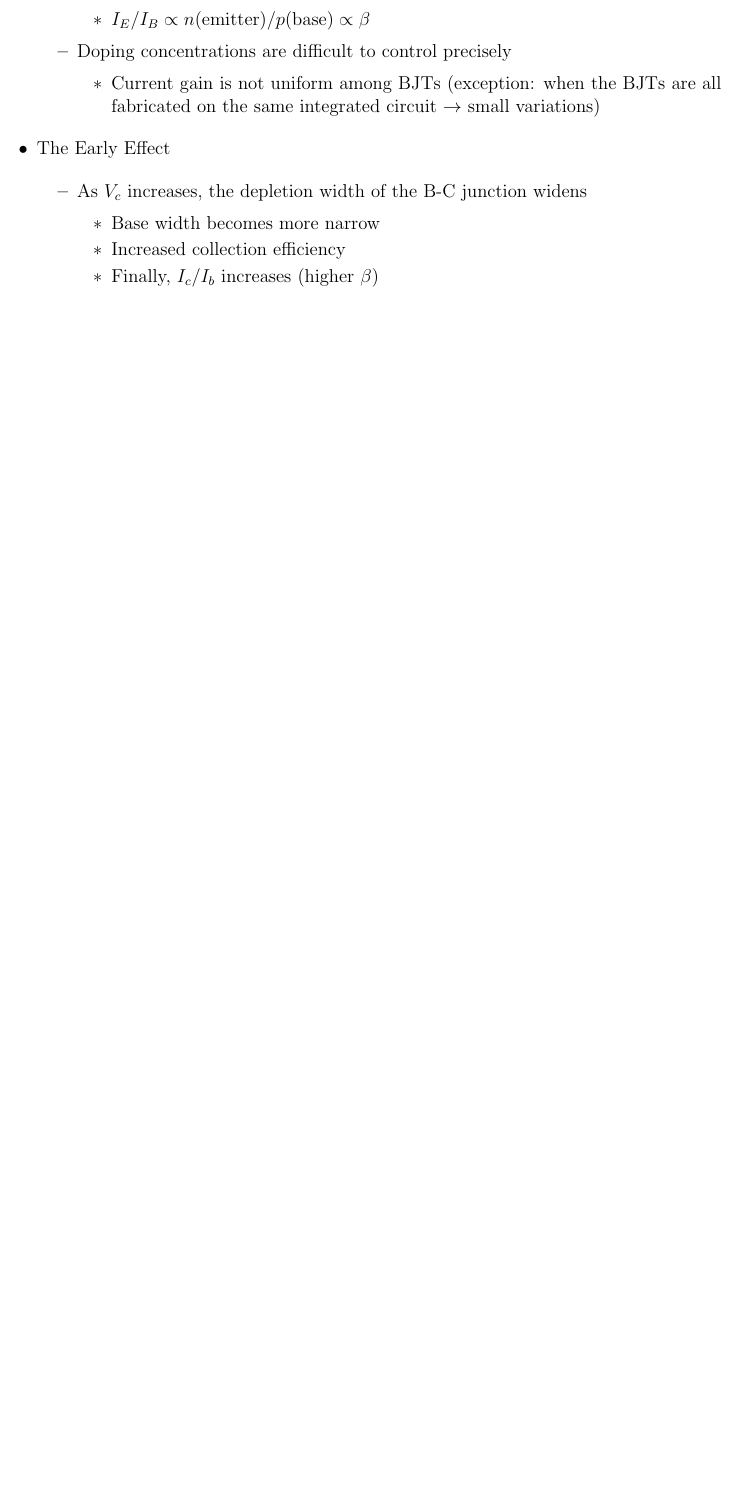
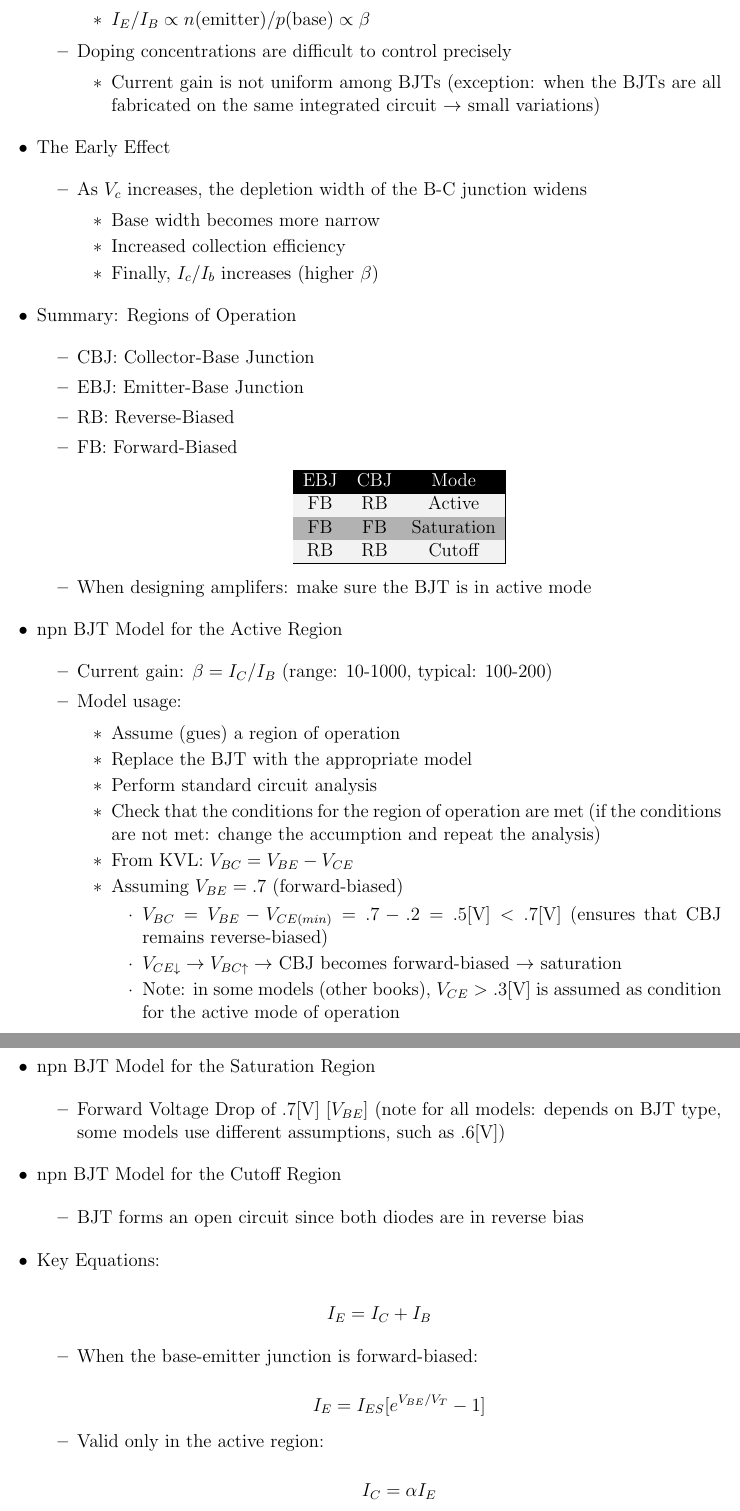
Before and after one commit to MDBrodskiy/Electronics, a LaTeX document (Notes/Lecture11.tex, which reads Notes/Includes.tex): part of page 2 of 2 before the commit and two parts of pages 2 and 3 of 3 after it, the two joined at a grey line, cut so that both start at the same text, the shorter picture padded with empty space. Compiled offline with pdfLaTeX.

Commit message:
updated notes

```diff
--- a/Notes/Includes.tex
+++ b/Notes/Includes.tex
@@ -21,6 +21,7 @@
 \usepackage{yhmath}
 \usepackage{cancel}
 \usepackage{color}
+\usepackage{colortbl}
 \usepackage{array}
 \usepackage{multirow}
 \usepackage{gensymb}
--- a/Notes/Lecture11.tex
+++ b/Notes/Lecture11.tex
@@ -118,3 +118,99 @@
 
     \end{itemize}
 
+  \item Summary: Regions of Operation
+
+    \begin{itemize}
+
+      \item CBJ: Collector-Base Junction
+
+      \item EBJ: Emitter-Base Junction
+
+      \item RB: Reverse-Biased
+
+      \item FB: Forward-Biased
+
+        \begin{center}
+          \begin{tabular}[H]{|c|c|c|}
+            \hline
+            \rowcolor{black} \textcolor{white}{EBJ} & \textcolor{white}{CBJ} & \textcolor{white}{Mode}\\
+            \hline
+            \rowcolor{black!5} FB & RB & Active\\
+            \hline
+            \rowcolor{black!30} FB & FB & Saturation\\
+            \hline
+            \rowcolor{black!5} RB & RB & Cutoff\\
+            \hline
+          \end{tabular}
+        \end{center}
+
+      \item When designing amplifers: make sure the BJT is in active mode
+
+    \end{itemize}
+
+  \item npn BJT Model for the Active Region
+
+    \begin{itemize}
+
+      \item Current gain: $\beta=I_C/I_B$ (range: 10-1000, typical: 100-200)
+
+      \item Model usage:
+
+        \begin{itemize}
+
+          \item Assume (gues) a region of operation
+
+          \item Replace the BJT with the appropriate model
+
+          \item Perform standard circuit analysis
+
+          \item Check that the conditions for the region of operation are met (if the conditions are not met: change the accumption and repeat the analysis)
+
+          \item From KVL: $V_{BC}=V_{BE}-V_{CE}$
+
+          \item Assuming $V_{BE}=.7$ (forward-biased)
+
+            \begin{itemize}
+
+              \item $V_{BC}=V_{BE}-V_{CE(min)}=.7-.2=.5[\si{\volt}]<.7[\si{\volt}]$ (ensures that CBJ remains reverse-biased)
+
+              \item $V_{CE\downarrow}\to V_{BC\uparrow} \to$ CBJ becomes forward-biased $\to$ saturation
+
+              \item Note: in some models (other books), $V_{CE}>.3[\si{\volt}]$ is assumed as condition for the active mode of operation
+
+            \end{itemize}
+
+        \end{itemize}
+
+    \end{itemize}
+
+  \item npn BJT Model for the Saturation Region
+
+    \begin{itemize}
+
+      \item Forward Voltage Drop of $.7[\si{\volt}]$ [$V_{BE}$] (note for all models: depends on BJT type, some models use different assumptions, such as $.6[\si{\volt}]$)
+
+    \end{itemize}
+
+  \item npn BJT Model for the Cutoff Region
+
+    \begin{itemize}
+
+      \item BJT forms an open circuit since both diodes are in reverse bias
+
+    \end{itemize}
+
+  \item Key Equations:
+
+    $$I_E=I_C+I_B$$
+
+    \begin{itemize}
+
+      \item When the base-emitter junction is forward-biased:
+
+        $$I_E=I_{ES}[e^{V_{BE}/V_T}-1]$$
+
+      \item Valid only in the active region:
+
+        $$I_C=\alpha I_{E}$$
+        $$I_C=\alpha I_{ES}[e^{V_{BE}/V_T}-1]$$
@@ -121,3 +224,5 @@
+    \end{itemize}
+
 \end{itemize}
 
 \end{document}
```
Also changed, not shown: Notes/Lecture11.pdf, Notes/Lecture11.tex (7 more changed lines).
